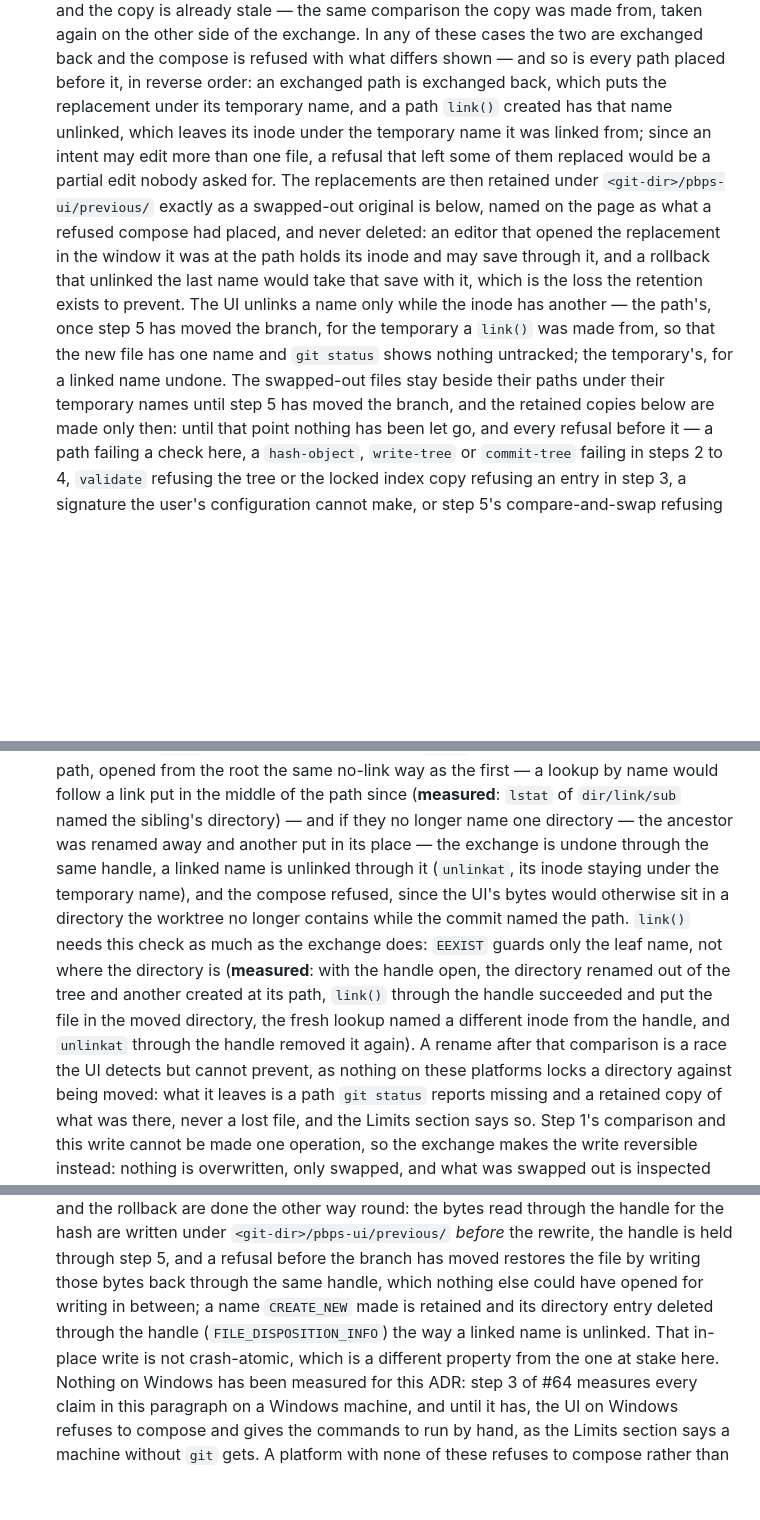
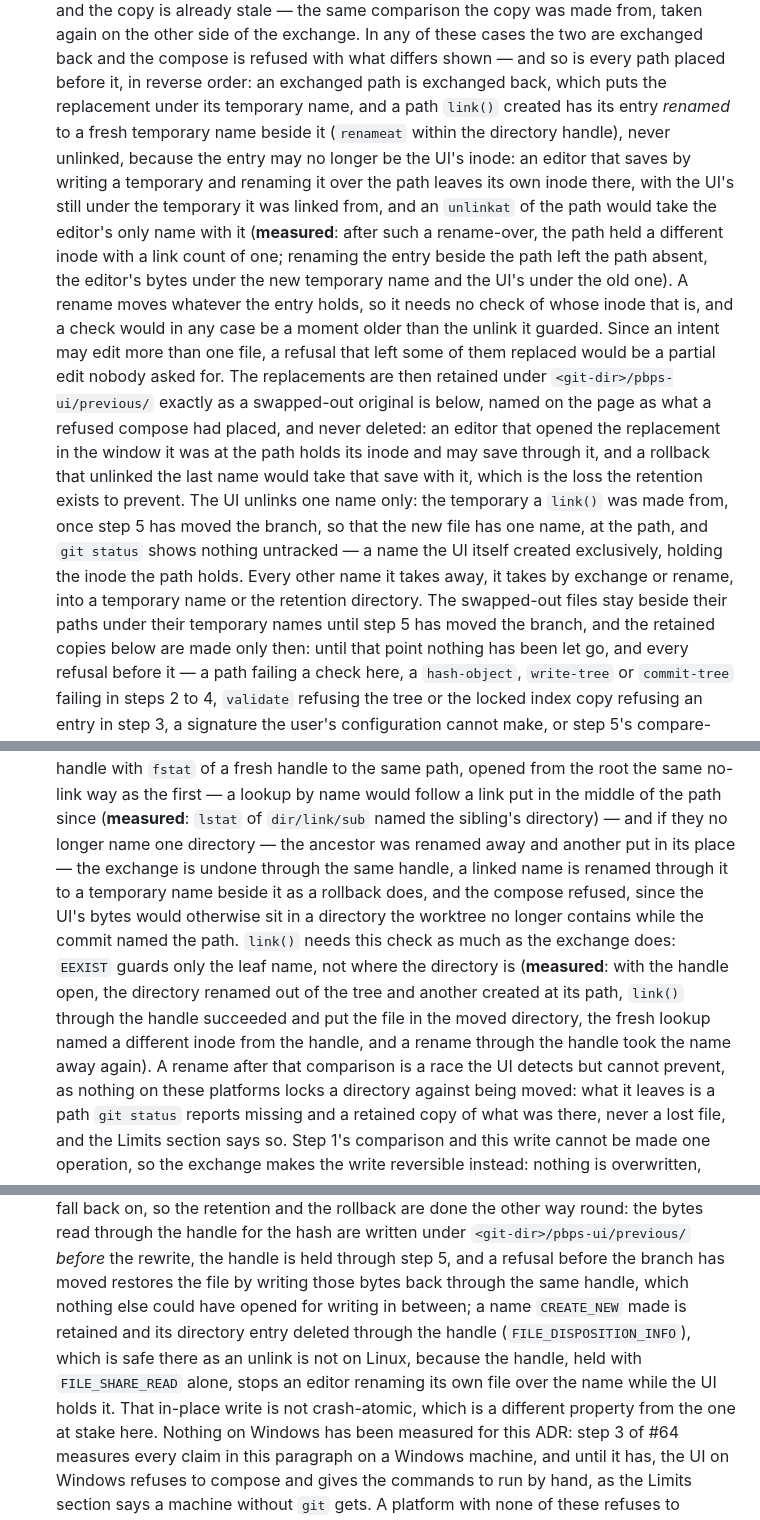
Before and after one commit to pongbiphang/pbps, a Markdown page: docs/ADR-0015-local-ui-implementation.md, 3 parts joined by grey strips. GitHub-like rendering; blank space fills up the shorter version.

Commit message:
docs(review): roll a created path back by renaming its entry, never by unlinking it
Finding from the round on 20b7344. An editor that saves by renaming a
temporary over a path the UI had just link()ed leaves its own inode at
the path, and the rollback's unlinkat took that inode's only name with
it. Measured on Linux 6.6: after the rename-over the path held a
different inode with one link; renaming the entry to a temporary name
beside it left the path absent and both files retained. The rollback
and the identity-mismatch undo now rename the entry, whatever it holds,
and the UI unlinks exactly one name ever, the temporary its own link()
was made from, once the branch has moved.

Co-Authored-By: Claude Fable 5.1 <noreply@anthropic.com>
Claude-Session: https://claude.ai/code/session_01Ek5UAKKbHC3YBac6XpR8r5

```diff
--- a/docs/ADR-0015-local-ui-implementation.md
+++ b/docs/ADR-0015-local-ui-implementation.md
@@ -358,8 +358,19 @@ locked-copy `update-index` ran it), so every `git` also takes
    refused with what differs shown — and so is every path placed before
    it, in reverse order: an exchanged path is exchanged back, which puts
    the replacement under its temporary name, and a path `link()` created
-   has that name unlinked, which leaves its inode under the temporary
-   name it was linked from; since an intent may edit more than one file,
+   has its entry *renamed* to a fresh temporary name beside it
+   (`renameat` within the directory handle), never unlinked, because the
+   entry may no longer be the UI's inode: an editor that saves by writing
+   a temporary and renaming it over the path leaves its own inode there,
+   with the UI's still under the temporary it was linked from, and an
+   `unlinkat` of the path would take the editor's only name with it
+   (**measured**: after such a rename-over, the path held a different
+   inode with a link count of one; renaming the entry beside the path
+   left the path absent, the editor's bytes under the new temporary name
+   and the UI's under the old one). A rename moves whatever the entry
+   holds, so it needs no check of whose inode that is, and a check would
+   in any case be a moment older than the unlink it guarded. Since an
+   intent may edit more than one file,
    a refusal that left some of them replaced would be a partial edit
    nobody asked for. The replacements are then retained under
    `<git-dir>/pbps-ui/previous/` exactly as a swapped-out original is
@@ -367,11 +378,13 @@ locked-copy `update-index` ran it), so every `git` also takes
    never deleted: an editor that opened the replacement in the window it
    was at the path holds its inode and may save through it, and a rollback
    that unlinked the last name would take that save with it, which is the
-   loss the retention exists to prevent. The UI unlinks a name only while
-   the inode has another — the path's, once step 5 has moved the branch,
-   for the temporary a `link()` was made from, so that the new file has
-   one name and `git status` shows nothing untracked; the temporary's,
-   for a linked name undone. The swapped-out files stay beside their paths
+   loss the retention exists to prevent. The UI unlinks one name only:
+   the temporary a `link()` was made from, once step 5 has moved the
+   branch, so that the new file has one name, at the path, and `git
+   status` shows nothing untracked — a name the UI itself created
+   exclusively, holding the inode the path holds. Every other name it
+   takes away, it takes by exchange or rename, into a temporary name or
+   the retention directory. The swapped-out files stay beside their paths
    under their temporary names until step 5 has moved the branch, and the
    retained copies below are made only then: until that point nothing has
    been let go, and every refusal before it — a path failing a check here,
@@ -412,8 +425,8 @@ locked-copy `update-index` ran it), so every `git` also takes
    `lstat` of `dir/link/sub` named the sibling's directory) — and if
    they no longer name one directory — the ancestor
    was renamed away and another put in its place — the exchange is undone
-   through the same handle, a linked name is unlinked through it
-   (`unlinkat`, its inode staying under the temporary name), and the
+   through the same handle, a linked name is renamed through it to a
+   temporary name beside it as a rollback does, and the
    compose refused, since the UI's bytes would
    otherwise sit in a directory the worktree no longer contains while the
    commit named the path. `link()` needs this check as much as the
@@ -421,8 +434,8 @@ locked-copy `update-index` ran it), so every `git` also takes
    directory is (**measured**: with the handle open, the directory renamed
    out of the tree and another created at its path, `link()` through the
    handle succeeded and put the file in the moved directory, the fresh
-   lookup named a different inode from the handle, and `unlinkat` through
-   the handle removed it again). A rename after that comparison is a race the UI detects but
+   lookup named a different inode from the handle, and a rename through
+   the handle took the name away again). A rename after that comparison is a race the UI detects but
    cannot prevent, as nothing on these platforms locks a directory against
    being moved: what it leaves is a path `git status` reports missing and
    a retained copy of what was there, never a lost file, and the Limits
@@ -467,8 +480,10 @@ locked-copy `update-index` ran it), so every `git` also takes
    before the branch has moved restores the file by writing those bytes
    back through the same handle, which nothing else could have opened for
    writing in between; a name `CREATE_NEW` made is retained and its
-   directory entry deleted through the handle (`FILE_DISPOSITION_INFO`)
-   the way a linked name is unlinked. That
+   directory entry deleted through the handle (`FILE_DISPOSITION_INFO`),
+   which is safe there as an unlink is not on Linux, because the handle,
+   held with `FILE_SHARE_READ` alone, stops an editor renaming its own
+   file over the name while the UI holds it. That
    in-place write is not crash-atomic, which is a different property from
    the one at stake here. Nothing on Windows has been measured for this
    ADR: step 3 of #64 measures every claim in this paragraph on a Windows
```
